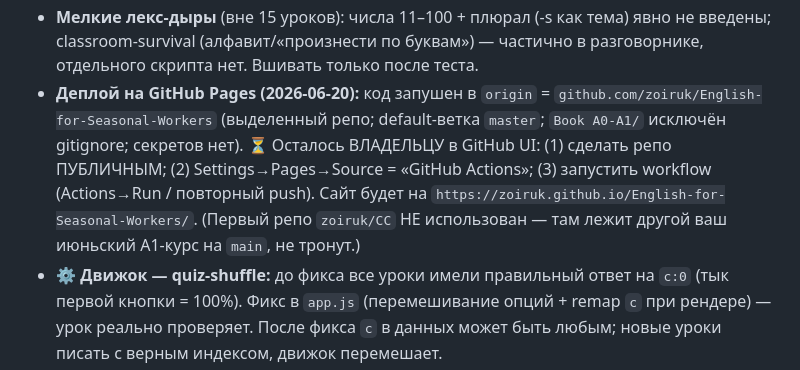
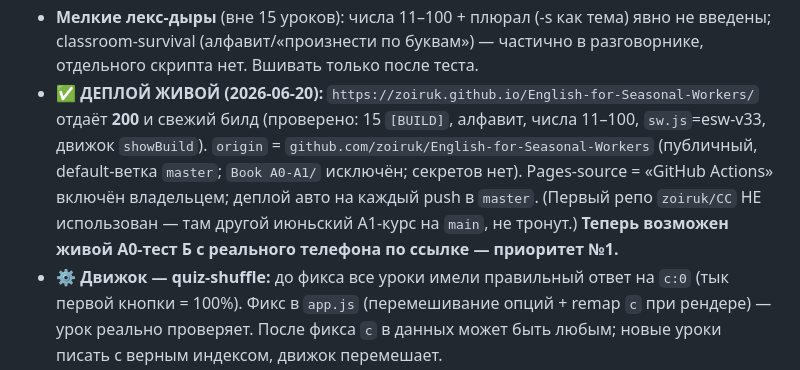
Before and after one commit to zoiruk/English-for-Seasonal-Workers, a Markdown page: STATE.md, the part around the change. GitHub-like rendering.

```diff
--- a/STATE.md
+++ b/STATE.md
@@ -151,11 +151,12 @@
 - ~~**tap-to-build**~~ — **ПОСТРОЕН** (2026-06-20, см. раздел «Построено» выше). Непостроенных модулей не осталось.
 - **Мелкие лекс-дыры** (вне 15 уроков): числа 11–100 + плюрал (-s как тема) явно не введены; classroom-survival
   (алфавит/«произнести по буквам») — частично в разговорнике, отдельного скрипта нет. Вшивать только после теста.
-- **Деплой на GitHub Pages (2026-06-20):** код запушен в `origin` = `github.com/zoiruk/English-for-Seasonal-Workers`
-  (выделенный репо; default-ветка `master`; `Book A0-A1/` исключён gitignore; секретов нет). ⏳ Осталось ВЛАДЕЛЬЦУ
-  в GitHub UI: (1) сделать репо ПУБЛИЧНЫМ; (2) Settings→Pages→Source = «GitHub Actions»; (3) запустить workflow
-  (Actions→Run / повторный push). Сайт будет на `https://zoiruk.github.io/English-for-Seasonal-Workers/`. (Первый
-  репо `zoiruk/CC` НЕ использован — там лежит другой ваш июньский A1-курс на `main`, не тронут.)
+- **✅ ДЕПЛОЙ ЖИВОЙ (2026-06-20):** `https://zoiruk.github.io/English-for-Seasonal-Workers/` отдаёт **200** и
+  свежий билд (проверено: 15 `[BUILD]`, алфавит, числа 11–100, `sw.js`=esw-v33, движок `showBuild`). `origin` =
+  `github.com/zoiruk/English-for-Seasonal-Workers` (публичный, default-ветка `master`; `Book A0-A1/` исключён;
+  секретов нет). Pages-source = «GitHub Actions» включён владельцем; деплой авто на каждый push в `master`. (Первый
+  репо `zoiruk/CC` НЕ использован — там другой июньский A1-курс на `main`, не тронут.) **Теперь возможен живой
+  A0-тест Б с реального телефона по ссылке — приоритет №1.**
 - **⚙️ Движок — quiz-shuffle:** до фикса все уроки имели правильный ответ на `c:0` (тык первой кнопки = 100%).
   Фикс в `app.js` (перемешивание опций + remap `c` при рендере) — урок реально проверяет. После фикса `c` в данных
   может быть любым; новые уроки писать с верным индексом, движок перемешает.
```
Also changed, not shown: CLAUDE.md (+4 -4 lines).
